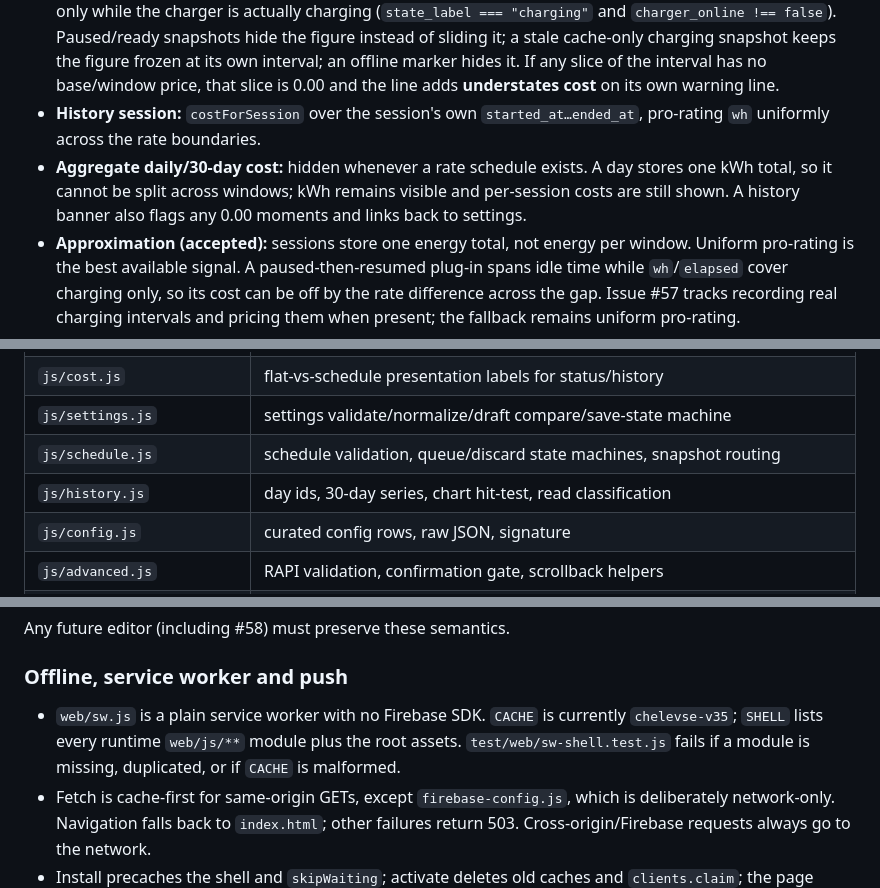
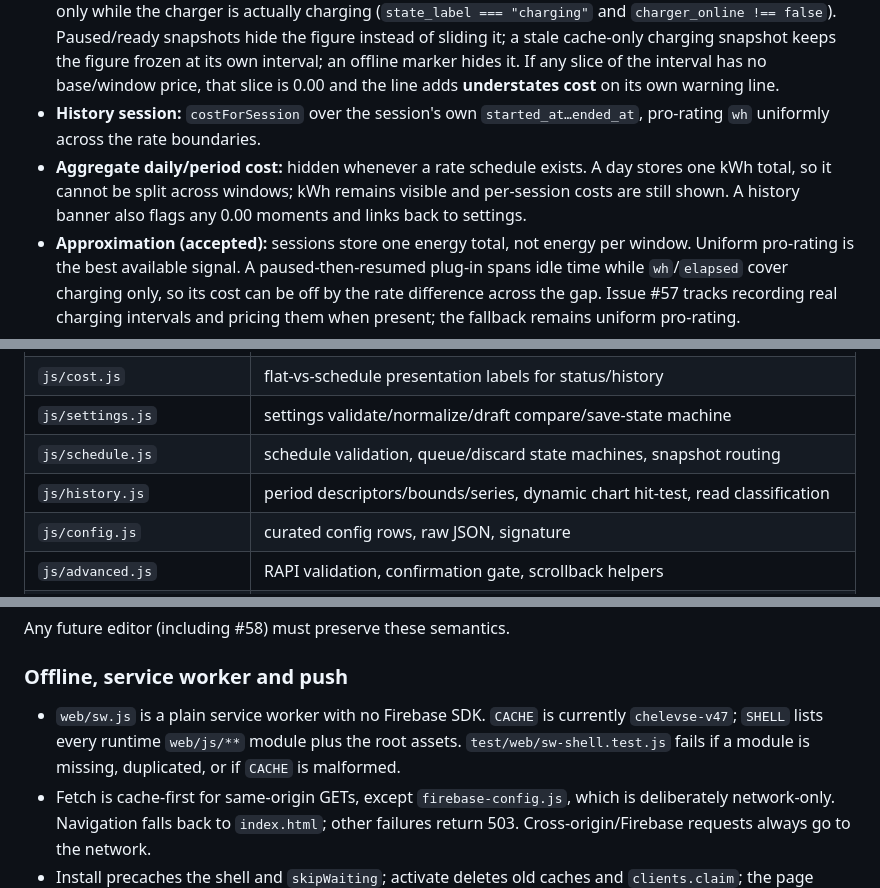
Before and after one commit to ChrisUFO/ChelEVSE, a Markdown page: ARCHITECTURE.md, 3 parts joined by grey strips. Drawn GitHub-style.

```diff
--- a/ARCHITECTURE.md
+++ b/ARCHITECTURE.md
@@ -124,7 +124,7 @@ Costs are presentation values, computed on every render from the current setting
 - **One rate:** `kWh × rate`, exactly the pre-schedule behaviour. Once any row exists, gaps are 0.00 and the stored rate is ignored.
 - **Live session:** the interval is `[updated_at − elapsed, updated_at]`, anchored to the status write. It is shown only while the charger is actually charging (`state_label === "charging"` and `charger_online !== false`). Paused/ready snapshots hide the figure instead of sliding it; a stale cache-only charging snapshot keeps the figure frozen at its own interval; an offline marker hides it. If any slice of the interval has no base/window price, that slice is 0.00 and the line adds **understates cost** on its own warning line.
 - **History session:** `costForSession` over the session's own `started_at…ended_at`, pro-rating `wh` uniformly across the rate boundaries.
-- **Aggregate daily/30-day cost:** hidden whenever a rate schedule exists. A day stores one kWh total, so it cannot be split across windows; kWh remains visible and per-session costs are still shown. A history banner also flags any 0.00 moments and links back to settings.
+- **Aggregate daily/period cost:** hidden whenever a rate schedule exists. A day stores one kWh total, so it cannot be split across windows; kWh remains visible and per-session costs are still shown. A history banner also flags any 0.00 moments and links back to settings.
 - **Approximation (accepted):** sessions store one energy total, not energy per window. Uniform pro-rating is the best available signal. A paused-then-resumed plug-in spans idle time while `wh`/`elapsed` cover charging only, so its cost can be off by the rate difference across the gap. Issue #57 tracks recording real charging intervals and pricing them when present; the fallback remains uniform pro-rating.
 
 ### Schedule (`schedule/current`) and commands
@@ -188,7 +188,7 @@ Python 3 service under systemd (`Restart=always`, `User=root`), installed by rsy
 | `js/cost.js`                 | flat-vs-schedule presentation labels for status/history                                     |
 | `js/settings.js`             | settings validate/normalize/draft compare/save-state machine                                |
 | `js/schedule.js`             | schedule validation, queue/discard state machines, snapshot routing                         |
-| `js/history.js`              | day ids, 30-day series, chart hit-test, read classification                                 |
+| `js/history.js`              | period descriptors/bounds/series, dynamic chart hit-test, read classification               |
 | `js/config.js`               | curated config rows, raw JSON, signature                                                    |
 | `js/advanced.js`             | RAPI validation, confirmation gate, scrollback helpers                                      |
 | `js/notifications.js`        | notification card copy, token decision/result                                               |
@@ -233,7 +233,7 @@ Any future editor (including #58) must preserve these semantics.
 
 ### Offline, service worker and push
 
-- `web/sw.js` is a plain service worker with no Firebase SDK. `CACHE` is currently `chelevse-v35`; `SHELL` lists every runtime `web/js/**` module plus the root assets. `test/web/sw-shell.test.js` fails if a module is missing, duplicated, or if `CACHE` is malformed.
+- `web/sw.js` is a plain service worker with no Firebase SDK. `CACHE` is currently `chelevse-v47`; `SHELL` lists every runtime `web/js/**` module plus the root assets. `test/web/sw-shell.test.js` fails if a module is missing, duplicated, or if `CACHE` is malformed.
 - Fetch is cache-first for same-origin GETs, except `firebase-config.js`, which is deliberately network-only. Navigation falls back to `index.html`; other failures return 503. Cross-origin/Firebase requests always go to the network.
 - Install precaches the shell and `skipWaiting`; activate deletes old caches and `clients.claim`; the page reloads once on `controllerchange` only if a controller already existed. **Any shell change must bump `CACHE`**, or existing clients keep the old modules.
 - Firestore uses its persistent cache with a multi-tab manager and an in-memory fallback. A cold reload still needs the network for the SDK and `firebase-config.js`.
```
Also changed, not shown: other parts of ARCHITECTURE.md (+4 -4 lines), README.md (+3 -3 lines), docs/VALIDATION.md (+13 -8 lines).
